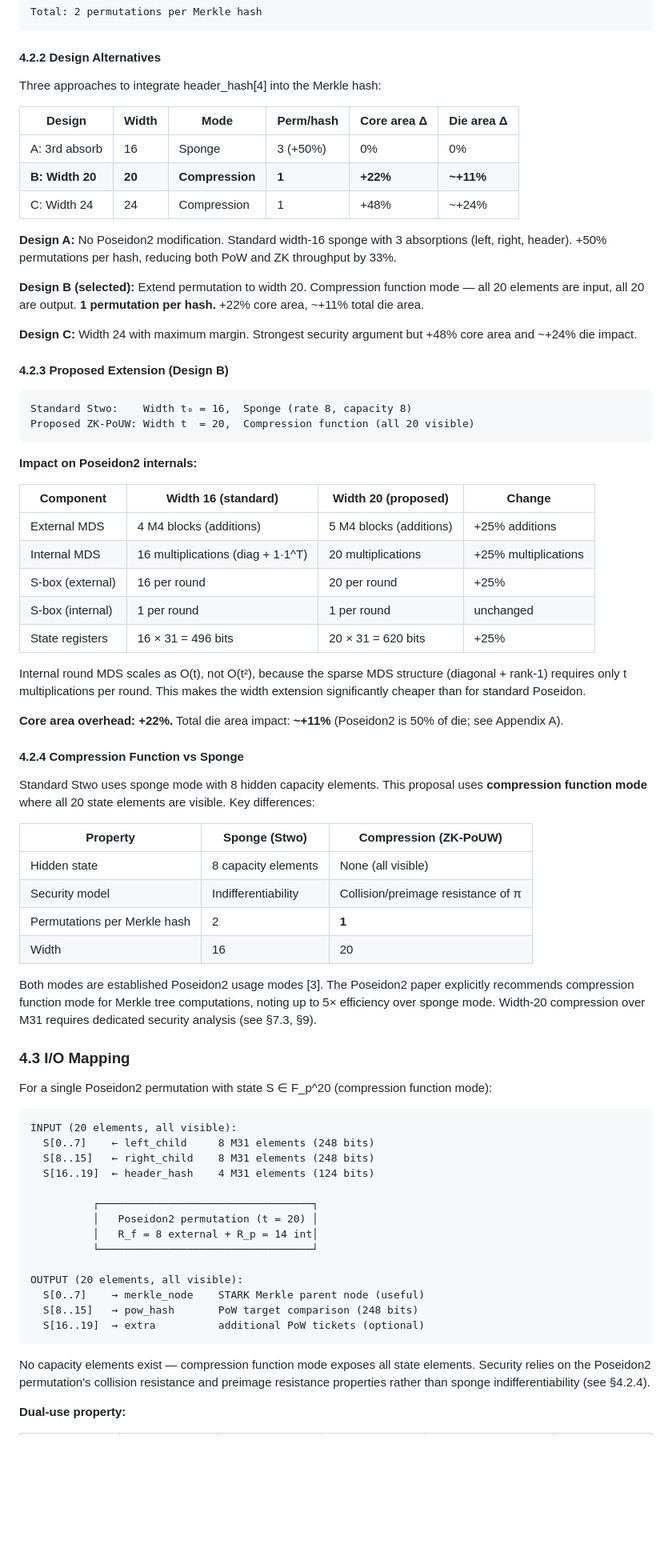
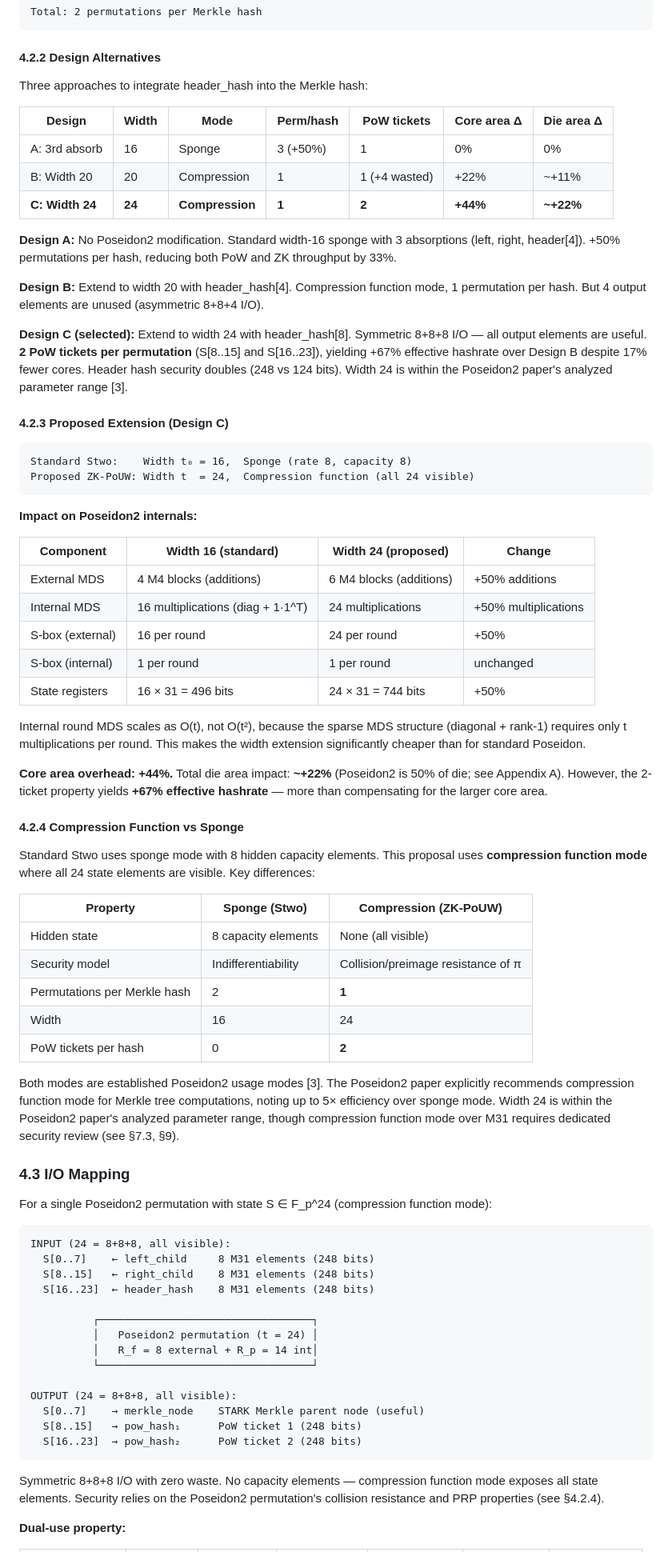
Before and after one commit to RossKU/ZK-SPoW, a Markdown page: zk-pouw.md, the part around one of its changes. Shown at 80% size. GitHub-like rendering; blank space fills up the shorter version.

````diff
--- a/zk-pouw.md
+++ b/zk-pouw.md
@@ -121,76 +122,77 @@ Total: 2 permutations per Merkle hash
 
 #### 4.2.2 Design Alternatives
 
-Three approaches to integrate header\_hash[4] into the Merkle hash:
+Three approaches to integrate header\_hash into the Merkle hash:
 
-| Design | Width | Mode | Perm/hash | Core area Δ | Die area Δ |
-|--------|-------|------|-----------|-------------|------------|
-| A: 3rd absorb | 16 | Sponge | 3 (+50%) | 0% | 0% |
-| **B: Width 20** | **20** | **Compression** | **1** | **+22%** | **~+11%** |
-| C: Width 24 | 24 | Compression | 1 | +48% | ~+24% |
+| Design | Width | Mode | Perm/hash | PoW tickets | Core area Δ | Die area Δ |
+|--------|-------|------|-----------|-------------|-------------|------------|
+| A: 3rd absorb | 16 | Sponge | 3 (+50%) | 1 | 0% | 0% |
+| B: Width 20 | 20 | Compression | 1 | 1 (+4 wasted) | +22% | ~+11% |
+| **C: Width 24** | **24** | **Compression** | **1** | **2** | **+44%** | **~+22%** |
 
-**Design A:** No Poseidon2 modification. Standard width-16 sponge with 3 absorptions (left, right, header). +50% permutations per hash, reducing both PoW and ZK throughput by 33%.
+**Design A:** No Poseidon2 modification. Standard width-16 sponge with 3 absorptions (left, right, header[4]). +50% permutations per hash, reducing both PoW and ZK throughput by 33%.
 
-**Design B (selected):** Extend permutation to width 20. Compression function mode — all 20 elements are input, all 20 are output. **1 permutation per hash.** +22% core area, ~+11% total die area.
+**Design B:** Extend to width 20 with header\_hash[4]. Compression function mode, 1 permutation per hash. But 4 output elements are unused (asymmetric 8+8+4 I/O).
 
-**Design C:** Width 24 with maximum margin. Strongest security argument but +48% core area and ~+24% die impact.
+**Design C (selected):** Extend to width 24 with header\_hash[8]. Symmetric 8+8+8 I/O — all output elements are useful. **2 PoW tickets per permutation** (S[8..15] and S[16..23]), yielding +67% effective hashrate over Design B despite 17% fewer cores. Header hash security doubles (248 vs 124 bits). Width 24 is within the Poseidon2 paper's analyzed parameter range [3].
 
-#### 4.2.3 Proposed Extension (Design B)
+#### 4.2.3 Proposed Extension (Design C)
 
 ```
 Standard Stwo:    Width t₀ = 16,  Sponge (rate 8, capacity 8)
-Proposed ZK-PoUW: Width t  = 20,  Compression function (all 20 visible)
+Proposed ZK-PoUW: Width t  = 24,  Compression function (all 24 visible)
 ```
 
 **Impact on Poseidon2 internals:**
 
-| Component | Width 16 (standard) | Width 20 (proposed) | Change |
+| Component | Width 16 (standard) | Width 24 (proposed) | Change |
 |-----------|--------------------|--------------------|--------|
-| External MDS | 4 M4 blocks (additions) | 5 M4 blocks (additions) | +25% additions |
-| Internal MDS | 16 multiplications (diag + 1·1^T) | 20 multiplications | +25% multiplications |
-| S-box (external) | 16 per round | 20 per round | +25% |
+| External MDS | 4 M4 blocks (additions) | 6 M4 blocks (additions) | +50% additions |
+| Internal MDS | 16 multiplications (diag + 1·1^T) | 24 multiplications | +50% multiplications |
+| S-box (external) | 16 per round | 24 per round | +50% |
 | S-box (internal) | 1 per round | 1 per round | unchanged |
-| State registers | 16 × 31 = 496 bits | 20 × 31 = 620 bits | +25% |
+| State registers | 16 × 31 = 496 bits | 24 × 31 = 744 bits | +50% |
 
 Internal round MDS scales as O(t), not O(t²), because the sparse MDS structure (diagonal + rank-1) requires only t multiplications per round. This makes the width extension significantly cheaper than for standard Poseidon.
 
-**Core area overhead: +22%.** Total die area impact: **~+11%** (Poseidon2 is 50% of die; see Appendix A).
+**Core area overhead: +44%.** Total die area impact: **~+22%** (Poseidon2 is 50% of die; see Appendix A). However, the 2-ticket property yields **+67% effective hashrate** — more than compensating for the larger core area.
 
 #### 4.2.4 Compression Function vs Sponge
 
-Standard Stwo uses sponge mode with 8 hidden capacity elements. This proposal uses **compression function mode** where all 20 state elements are visible. Key differences:
+Standard Stwo uses sponge mode with 8 hidden capacity elements. This proposal uses **compression function mode** where all 24 state elements are visible. Key differences:
 
 | Property | Sponge (Stwo) | Compression (ZK-PoUW) |
 |----------|--------------|----------------------|
 | Hidden state | 8 capacity elements | None (all visible) |
 | Security model | Indifferentiability | Collision/preimage resistance of π |
 | Permutations per Merkle hash | 2 | **1** |
-| Width | 16 | 20 |
+| Width | 16 | 24 |
+| PoW tickets per hash | 0 | **2** |
 
-Both modes are established Poseidon2 usage modes [3]. The Poseidon2 paper explicitly recommends compression function mode for Merkle tree computations, noting up to 5× efficiency over sponge mode. Width-20 compression over M31 requires dedicated security analysis (see §7.3, §9).
+Both modes are established Poseidon2 usage modes [3]. The Poseidon2 paper explicitly recommends compression function mode for Merkle tree computations, noting up to 5× efficiency over sponge mode. Width 24 is within the Poseidon2 paper's analyzed parameter range, though compression function mode over M31 requires dedicated security review (see §7.3, §9).
 
 ### 4.3 I/O Mapping
 
-For a single Poseidon2 permutation with state S ∈ F\_p^20 (compression function mode):
+For a single Poseidon2 permutation with state S ∈ F\_p^24 (compression function mode):
 
 ```
-INPUT (20 elements, all visible):
+INPUT (24 = 8+8+8, all visible):
   S[0..7]    ← left_child     8 M31 elements (248 bits)
   S[8..15]   ← right_child    8 M31 elements (248 bits)
-  S[16..19]  ← header_hash    4 M31 elements (124 bits)
+  S[16..23]  ← header_hash    8 M31 elements (248 bits)
 
           ┌──────────────────────────────────┐
-          │   Poseidon2 permutation (t = 20) │
+          │   Poseidon2 permutation (t = 24) │
           │   R_f = 8 external + R_p = 14 int│
           └──────────────────────────────────┘
 
-OUTPUT (20 elements, all visible):
+OUTPUT (24 = 8+8+8, all visible):
   S[0..7]    → merkle_node    STARK Merkle parent node (useful)
-  S[8..15]   → pow_hash       PoW target comparison (248 bits)
-  S[16..19]  → extra          additional PoW tickets (optional)
+  S[8..15]   → pow_hash₁      PoW ticket 1 (248 bits)
+  S[16..23]  → pow_hash₂      PoW ticket 2 (248 bits)
 ```
 
-No capacity elements exist — compression function mode exposes all state elements. Security relies on the Poseidon2 permutation's collision resistance and preimage resistance properties rather than sponge indifferentiability (see §4.2.4).
+Symmetric 8+8+8 I/O with zero waste. No capacity elements — compression function mode exposes all state elements. Security relies on the Poseidon2 permutation's collision resistance and PRP properties (see §4.2.4).
 
 **Dual-use property:**
 
````
Also changed, not shown: other parts of zk-pouw.md (+37 -31 lines), appendix-asic-architecture.md (+61 -60 lines).
